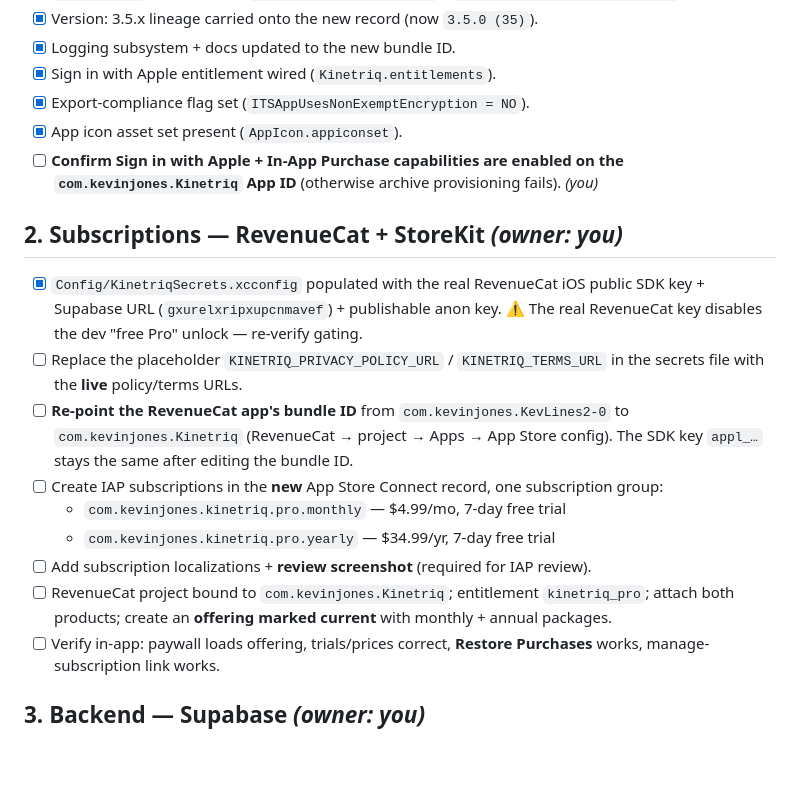
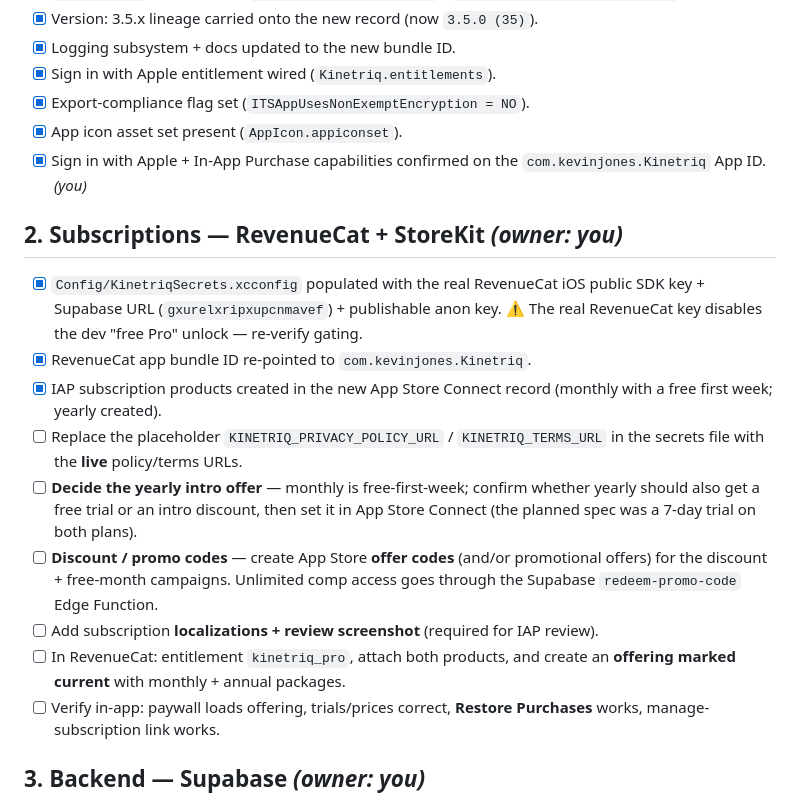
Before and after one commit to theroosterjones/Kinetriq_app, a Markdown page: docs/LaunchChecklist.md, the part around the change. Rendered like a GitHub page; blank space fills up the shorter version.

Commit message:
docs: mark RevenueCat re-point, App ID capabilities, IAP products done
Update the launch checklist for completed subscription setup and add
explicit items for discount/promo codes and the yearly intro-offer decision.

Co-authored-by: Cursor <cursoragent@cursor.com>

```diff
--- a/docs/LaunchChecklist.md
+++ b/docs/LaunchChecklist.md
@@ -18,27 +18,28 @@ App Store with the Pro subscription. Items are grouped by who can do them.
 - [x] Sign in with Apple entitlement wired (`Kinetriq.entitlements`).
 - [x] Export-compliance flag set (`ITSAppUsesNonExemptEncryption = NO`).
 - [x] App icon asset set present (`AppIcon.appiconset`).
-- [ ] **Confirm Sign in with Apple + In-App Purchase capabilities are enabled on the
-      `com.kevinjones.Kinetriq` App ID** (otherwise archive provisioning fails). *(you)*
+- [x] Sign in with Apple + In-App Purchase capabilities confirmed on the
+      `com.kevinjones.Kinetriq` App ID. *(you)*
 
 ## 2. Subscriptions — RevenueCat + StoreKit *(owner: you)*
 
 - [x] `Config/KinetriqSecrets.xcconfig` populated with the real RevenueCat iOS public
       SDK key + Supabase URL (`gxurelxripxupcnmavef`) + publishable anon key.
       ⚠️ The real RevenueCat key disables the dev "free Pro" unlock — re-verify gating.
+- [x] RevenueCat app bundle ID re-pointed to `com.kevinjones.Kinetriq`.
+- [x] IAP subscription products created in the new App Store Connect record
+      (monthly with a free first week; yearly created).
 - [ ] Replace the placeholder `KINETRIQ_PRIVACY_POLICY_URL` / `KINETRIQ_TERMS_URL`
       in the secrets file with the **live** policy/terms URLs.
-- [ ] **Re-point the RevenueCat app's bundle ID** from `com.kevinjones.KevLines2-0`
-      to `com.kevinjones.Kinetriq` (RevenueCat → project → Apps → App Store config).
-      The SDK key `appl_…` stays the same after editing the bundle ID.
-- [ ] Create IAP subscriptions in the **new** App Store Connect record, one
-      subscription group:
-  - `com.kevinjones.kinetriq.pro.monthly` — $4.99/mo, 7-day free trial
-  - `com.kevinjones.kinetriq.pro.yearly` — $34.99/yr, 7-day free trial
-- [ ] Add subscription localizations + **review screenshot** (required for IAP review).
-- [ ] RevenueCat project bound to `com.kevinjones.Kinetriq`; entitlement
-      `kinetriq_pro`; attach both products; create an **offering marked current**
-      with monthly + annual packages.
+- [ ] **Decide the yearly intro offer** — monthly is free-first-week; confirm whether
+      yearly should also get a free trial or an intro discount, then set it in
+      App Store Connect (the planned spec was a 7-day trial on both plans).
+- [ ] **Discount / promo codes** — create App Store **offer codes** (and/or
+      promotional offers) for the discount + free-month campaigns. Unlimited comp
+      access goes through the Supabase `redeem-promo-code` Edge Function.
+- [ ] Add subscription **localizations + review screenshot** (required for IAP review).
+- [ ] In RevenueCat: entitlement `kinetriq_pro`, attach both products, and create an
+      **offering marked current** with monthly + annual packages.
 - [ ] Verify in-app: paywall loads offering, trials/prices correct, **Restore
       Purchases** works, manage-subscription link works.
 
```
